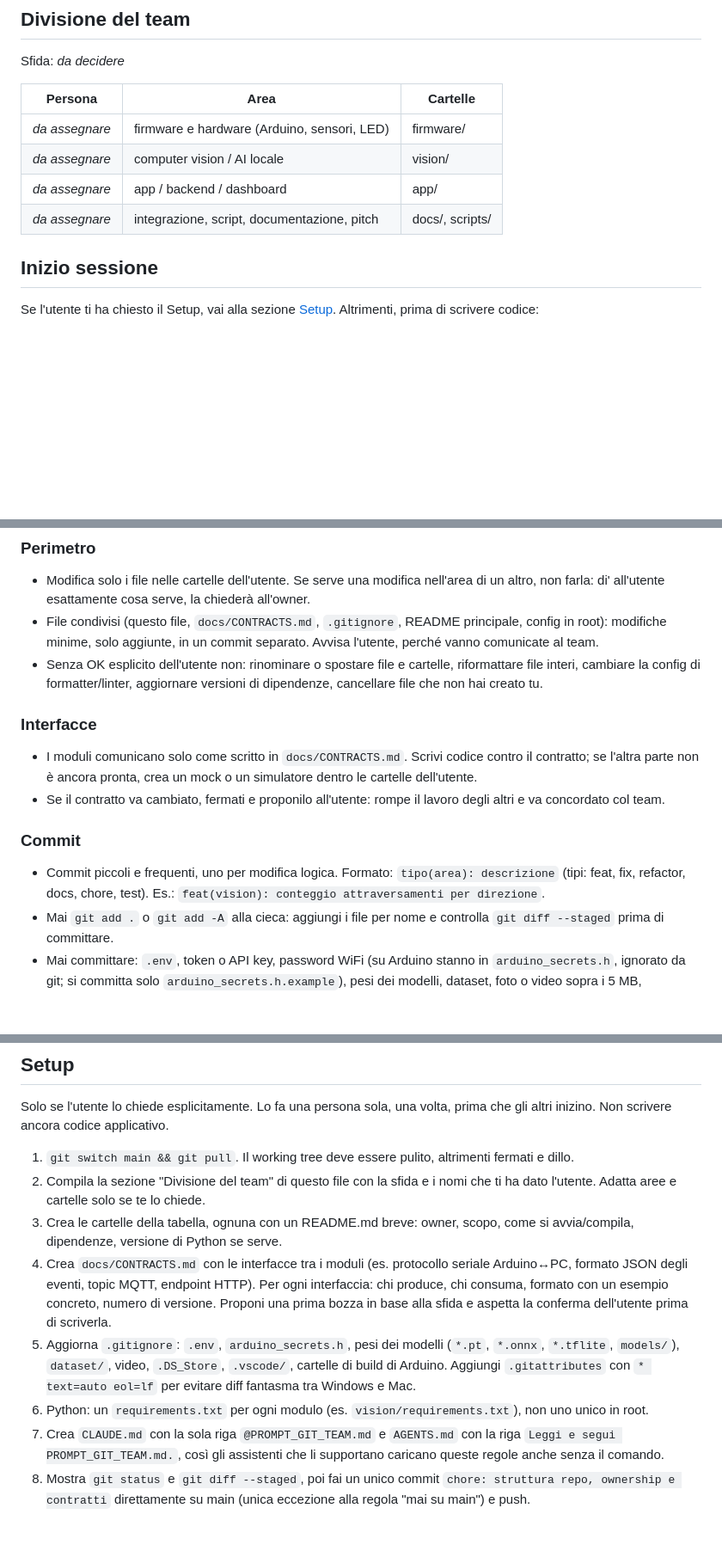
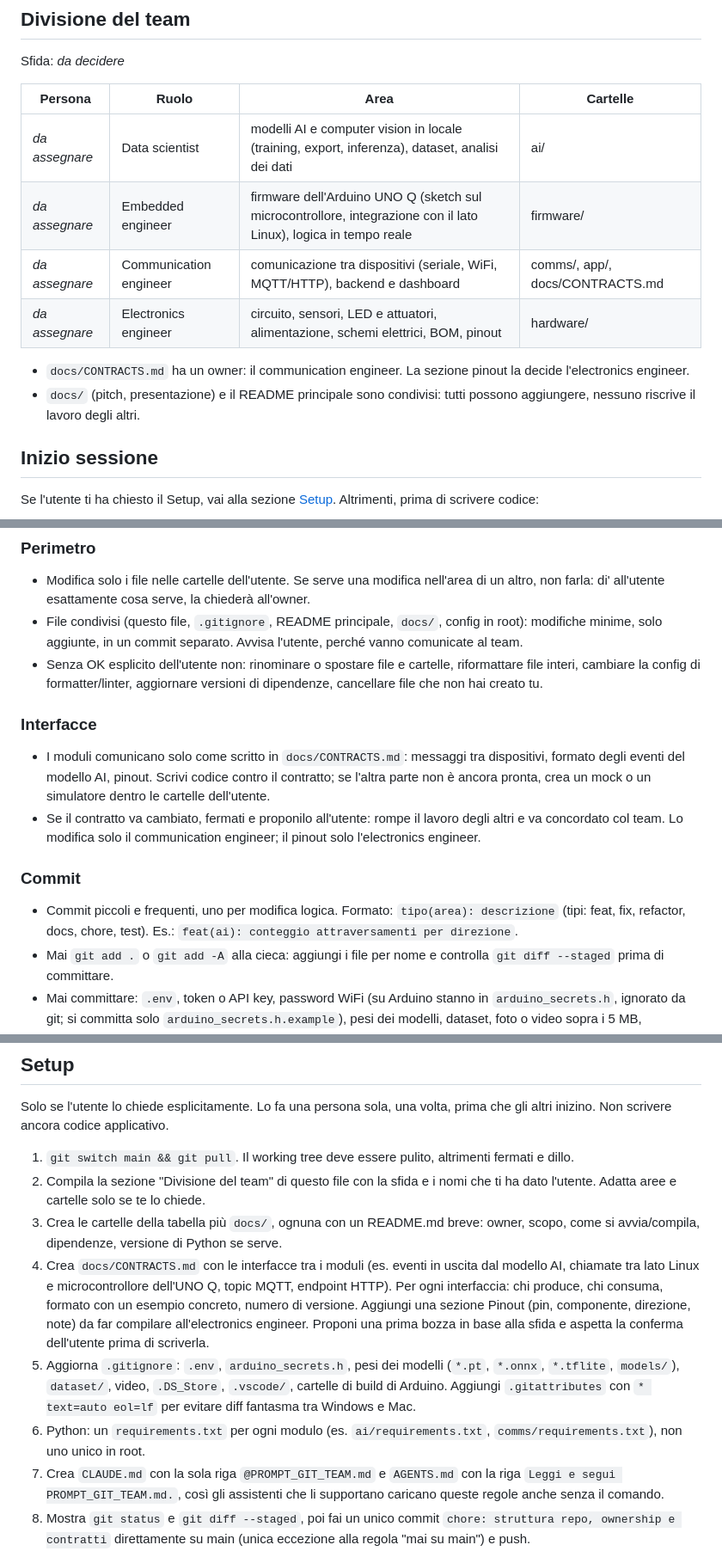
Before and after one commit to Paolo410/HackTurin-mdgb, a Markdown page: PROMPT_GIT_TEAM.md, 3 parts joined by grey strips. Shown at 86% size. Drawn GitHub-style; blank space fills up the shorter version.

Commit message:
docs: ruoli del team e cartelle nelle regole git

```diff
--- a/PROMPT_GIT_TEAM.md
+++ b/PROMPT_GIT_TEAM.md
@@ -24,12 +24,15 @@ Hackathon hardware HackTurin: Arduino UNO Q + AI e computer vision in locale. Si
 
 Sfida: _da decidere_
 
-| Persona        | Area                                        | Cartelle        |
-|----------------|---------------------------------------------|-----------------|
-| _da assegnare_ | firmware e hardware (Arduino, sensori, LED) | firmware/       |
-| _da assegnare_ | computer vision / AI locale                 | vision/         |
-| _da assegnare_ | app / backend / dashboard                   | app/            |
-| _da assegnare_ | integrazione, script, documentazione, pitch | docs/, scripts/ |
+| Persona        | Ruolo                  | Area                                                                                  | Cartelle                         |
+|----------------|------------------------|---------------------------------------------------------------------------------------|----------------------------------|
+| _da assegnare_ | Data scientist         | modelli AI e computer vision in locale (training, export, inferenza), dataset, analisi dei dati | ai/                     |
+| _da assegnare_ | Embedded engineer      | firmware dell'Arduino UNO Q (sketch sul microcontrollore, integrazione con il lato Linux), logica in tempo reale | firmware/ |
+| _da assegnare_ | Communication engineer | comunicazione tra dispositivi (seriale, WiFi, MQTT/HTTP), backend e dashboard          | comms/, app/, docs/CONTRACTS.md  |
+| _da assegnare_ | Electronics engineer   | circuito, sensori, LED e attuatori, alimentazione, schemi elettrici, BOM, pinout       | hardware/                        |
+
+- `docs/CONTRACTS.md` ha un owner: il communication engineer. La sezione pinout la decide l'electronics engineer.
+- `docs/` (pitch, presentazione) e il README principale sono condivisi: tutti possono aggiungere, nessuno riscrive il lavoro degli altri.
 
 ## Inizio sessione
 
@@ -46,15 +49,15 @@ Se l'utente ti ha chiesto il Setup, vai alla sezione [Setup](#setup). Altrimenti
 
 ### Perimetro
 - Modifica solo i file nelle cartelle dell'utente. Se serve una modifica nell'area di un altro, non farla: di' all'utente esattamente cosa serve, la chiederà all'owner.
-- File condivisi (questo file, `docs/CONTRACTS.md`, `.gitignore`, README principale, config in root): modifiche minime, solo aggiunte, in un commit separato. Avvisa l'utente, perché vanno comunicate al team.
+- File condivisi (questo file, `.gitignore`, README principale, `docs/`, config in root): modifiche minime, solo aggiunte, in un commit separato. Avvisa l'utente, perché vanno comunicate al team.
 - Senza OK esplicito dell'utente non: rinominare o spostare file e cartelle, riformattare file interi, cambiare la config di formatter/linter, aggiornare versioni di dipendenze, cancellare file che non hai creato tu.
 
 ### Interfacce
-- I moduli comunicano solo come scritto in `docs/CONTRACTS.md`. Scrivi codice contro il contratto; se l'altra parte non è ancora pronta, crea un mock o un simulatore dentro le cartelle dell'utente.
-- Se il contratto va cambiato, fermati e proponilo all'utente: rompe il lavoro degli altri e va concordato col team.
+- I moduli comunicano solo come scritto in `docs/CONTRACTS.md`: messaggi tra dispositivi, formato degli eventi del modello AI, pinout. Scrivi codice contro il contratto; se l'altra parte non è ancora pronta, crea un mock o un simulatore dentro le cartelle dell'utente.
+- Se il contratto va cambiato, fermati e proponilo all'utente: rompe il lavoro degli altri e va concordato col team. Lo modifica solo il communication engineer; il pinout solo l'electronics engineer.
 
 ### Commit
-- Commit piccoli e frequenti, uno per modifica logica. Formato: `tipo(area): descrizione` (tipi: feat, fix, refactor, docs, chore, test). Es.: `feat(vision): conteggio attraversamenti per direzione`.
+- Commit piccoli e frequenti, uno per modifica logica. Formato: `tipo(area): descrizione` (tipi: feat, fix, refactor, docs, chore, test). Es.: `feat(ai): conteggio attraversamenti per direzione`.
 - Mai `git add .` o `git add -A` alla cieca: aggiungi i file per nome e controlla `git diff --staged` prima di committare.
 - Mai committare: `.env`, token o API key, password WiFi (su Arduino stanno in `arduino_secrets.h`, ignorato da git; si committa solo `arduino_secrets.h.example`), pesi dei modelli, dataset, foto o video sopra i 5 MB, virtualenv, file generati. Se manca una regola nel `.gitignore`, aggiungila (è un file condiviso: avvisa l'utente).
 - Notebook Jupyter: preferisci script `.py`. Se servono, solo nelle cartelle dell'utente e con gli output puliti prima del commit.
@@ -100,10 +104,10 @@ Solo se l'utente lo chiede esplicitamente. Lo fa una persona sola, una volta, pr
 
 1. `git switch main && git pull`. Il working tree deve essere pulito, altrimenti fermati e dillo.
 2. Compila la sezione "Divisione del team" di questo file con la sfida e i nomi che ti ha dato l'utente. Adatta aree e cartelle solo se te lo chiede.
-3. Crea le cartelle della tabella, ognuna con un README.md breve: owner, scopo, come si avvia/compila, dipendenze, versione di Python se serve.
-4. Crea `docs/CONTRACTS.md` con le interfacce tra i moduli (es. protocollo seriale Arduino↔PC, formato JSON degli eventi, topic MQTT, endpoint HTTP). Per ogni interfaccia: chi produce, chi consuma, formato con un esempio concreto, numero di versione. Proponi una prima bozza in base alla sfida e aspetta la conferma dell'utente prima di scriverla.
+3. Crea le cartelle della tabella più `docs/`, ognuna con un README.md breve: owner, scopo, come si avvia/compila, dipendenze, versione di Python se serve.
+4. Crea `docs/CONTRACTS.md` con le interfacce tra i moduli (es. eventi in uscita dal modello AI, chiamate tra lato Linux e microcontrollore dell'UNO Q, topic MQTT, endpoint HTTP). Per ogni interfaccia: chi produce, chi consuma, formato con un esempio concreto, numero di versione. Aggiungi una sezione Pinout (pin, componente, direzione, note) da far compilare all'electronics engineer. Proponi una prima bozza in base alla sfida e aspetta la conferma dell'utente prima di scriverla.
 5. Aggiorna `.gitignore`: `.env`, `arduino_secrets.h`, pesi dei modelli (`*.pt`, `*.onnx`, `*.tflite`, `models/`), `dataset/`, video, `.DS_Store`, `.vscode/`, cartelle di build di Arduino. Aggiungi `.gitattributes` con `* text=auto eol=lf` per evitare diff fantasma tra Windows e Mac.
-6. Python: un `requirements.txt` per ogni modulo (es. `vision/requirements.txt`), non uno unico in root.
+6. Python: un `requirements.txt` per ogni modulo (es. `ai/requirements.txt`, `comms/requirements.txt`), non uno unico in root.
 7. Crea `CLAUDE.md` con la sola riga `@PROMPT_GIT_TEAM.md` e `AGENTS.md` con la riga `Leggi e segui PROMPT_GIT_TEAM.md.`, così gli assistenti che li supportano caricano queste regole anche senza il comando.
 8. Mostra `git status` e `git diff --staged`, poi fai un unico commit `chore: struttura repo, ownership e contratti` direttamente su main (unica eccezione alla regola "mai su main") e push.
 9. Scrivi all'utente il messaggio da mandare al team: "fate git pull, poi iniziate ogni chat con il comando in cima a PROMPT_GIT_TEAM.md".
```
Also changed, not shown: other parts of PROMPT_GIT_TEAM.md (+2 -1 lines).
